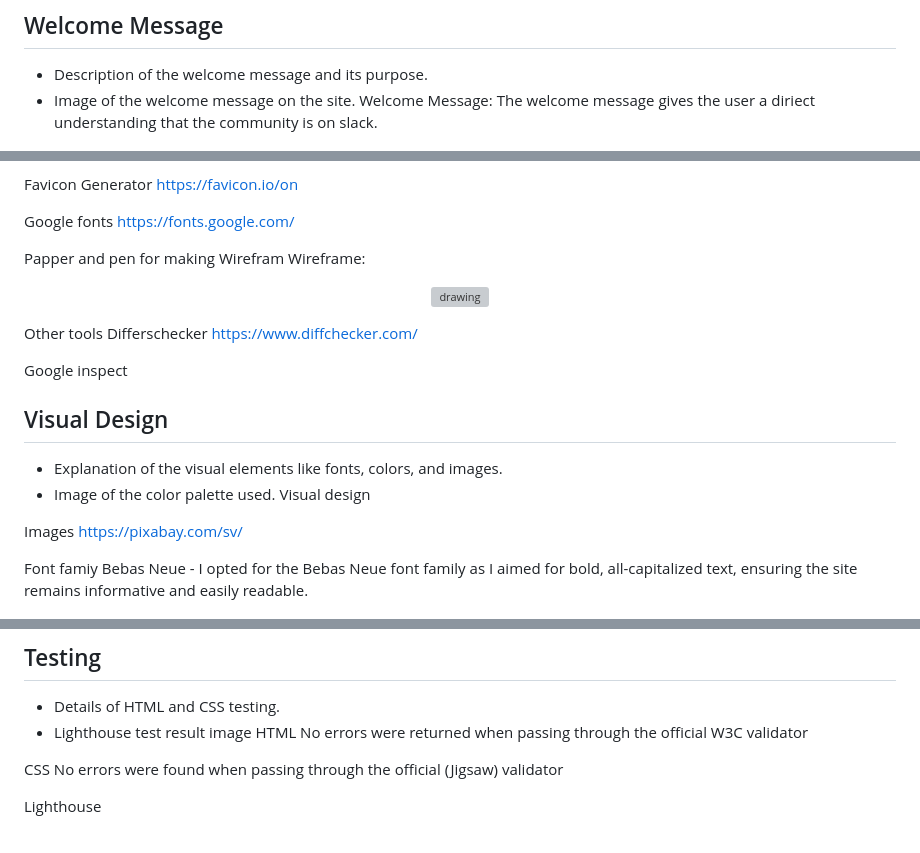
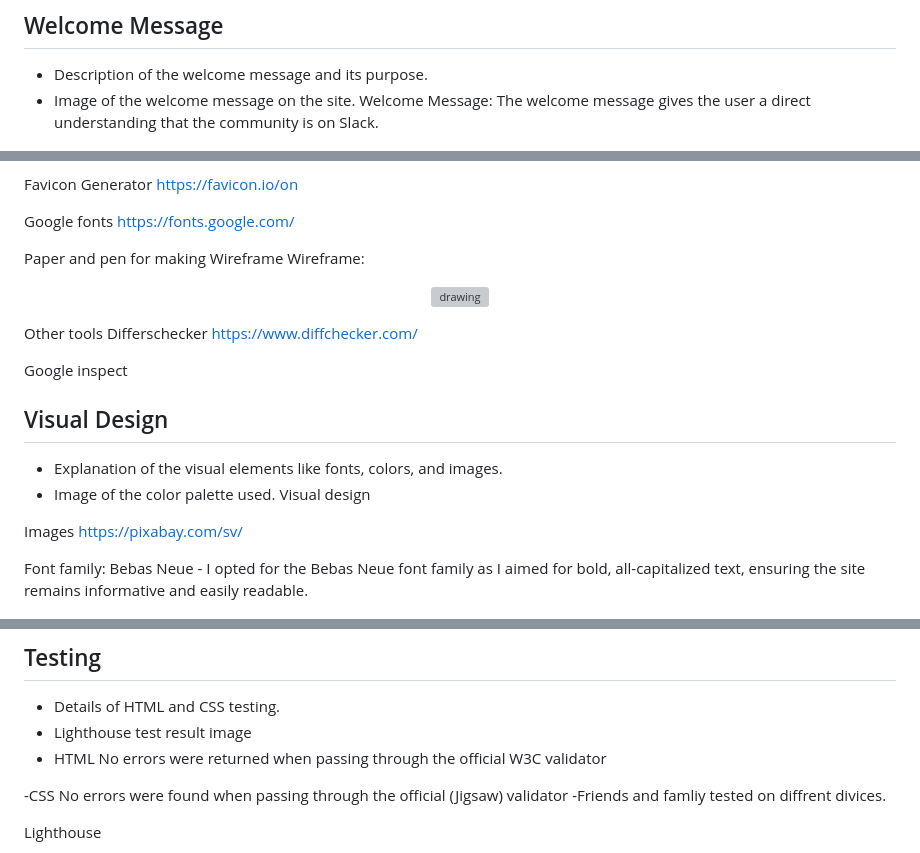
Before and after one commit to RosencrantzArt/Morning-Hub, a Markdown page: README.md, 3 parts joined by grey strips. Rendered like a GitHub page; grey boxes are pictures that could not be loaded.

```diff
--- a/README.md
+++ b/README.md
@@ -54,7 +54,7 @@ Instead of scrolling, you can click on the sections to reach the most relevant i
 ## Welcome Message
 - Description of the welcome message and its purpose.
 - Image of the welcome message on the site.
-Welcome Message: The welcome message gives the user a diriect understanding that the community is on slack.
+Welcome Message: The welcome message gives the user a direct understanding that the community is on Slack.
 <p align="center"><img src="assets/images/welcomescreen.png" alt="drawing" width="800"/></p>
 
 
@@ -156,7 +156,7 @@ Google fonts
 https://fonts.google.com/
 
 
-Papper and pen for making Wirefram
+Paper and pen for making Wireframe
 Wireframe:<p align="center"><img src="assets/images/wireframe.jpg" alt="drawing" width="800"/></p>
 
 
@@ -176,7 +176,7 @@ Images
 https://pixabay.com/sv/
 
 
-Font famiy Bebas Neue - I opted for the Bebas Neue font family as I aimed for bold, all-capitalized text, ensuring the site remains informative and easily readable.
+Font family: Bebas Neue - I opted for the Bebas Neue font family as I aimed for bold, all-capitalized text, ensuring the site remains informative and easily readable.
 
 <p align="center"><img src="assets/images/colorpalett.png" alt="drawing" width="800"/></p>
 
@@ -185,11 +185,12 @@ Font famiy Bebas Neue - I opted for the Bebas Neue font family as I aimed for bo
 ## Testing
 - Details of HTML and CSS testing.
 - Lighthouse test result image
-HTML
+- HTML
 No errors were returned when passing through the official W3C validator<br>
 
-CSS
+-CSS
 No errors were found when passing through the official (Jigsaw) validator
+-Friends and famliy tested on diffrent divices.
 
 
 Lighthouse
```
Also changed, not shown: other parts of README.md (+17 -17 lines).
